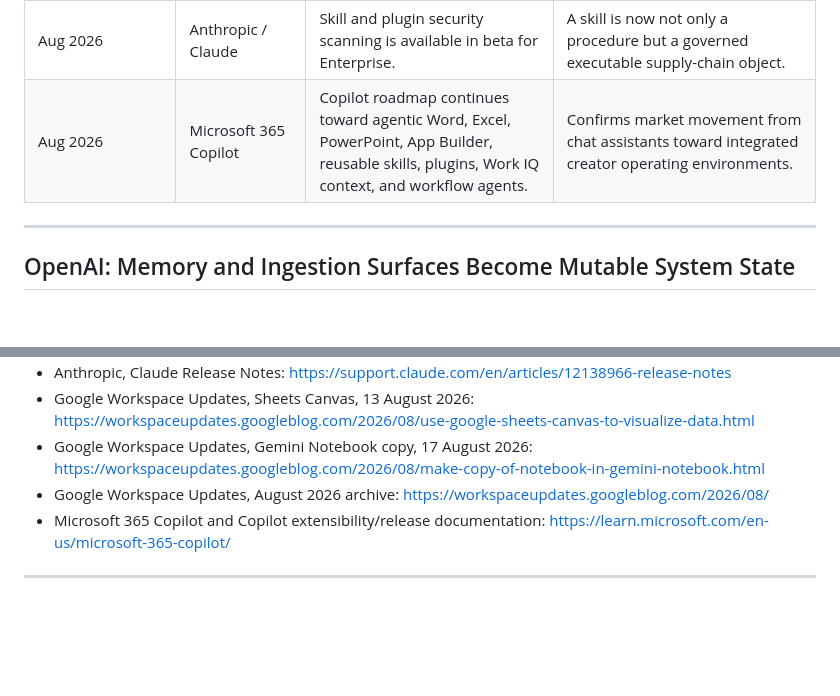
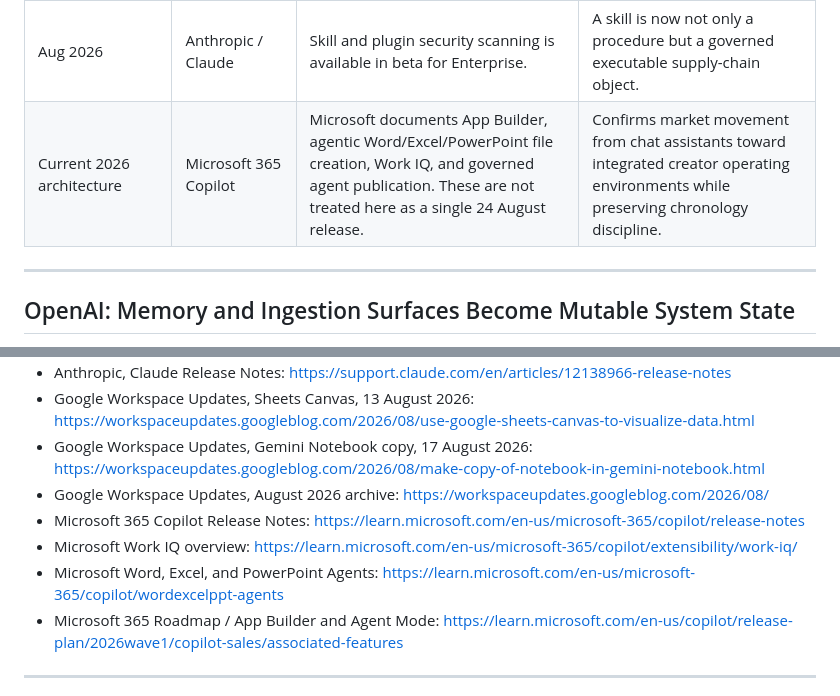
Before and after one commit to DeborahRamMozes/ATOR.Institute., a Markdown page: compiler-evidence/deep-drift-research-log/2026-08-24_17-52-XX_llm-creator-workflow-update-memory-skills-miniapps-docx-pdf-export.md, 2 parts joined by grey strips. GitHub-like rendering; blank space fills up the shorter version.

Commit message:
research-log: tighten Microsoft chronology and source citations

```diff
--- a/compiler-evidence/deep-drift-research-log/2026-08-24_17-52-XX_llm-creator-workflow-update-memory-skills-miniapps-docx-pdf-export.md
+++ b/compiler-evidence/deep-drift-research-log/2026-08-24_17-52-XX_llm-creator-workflow-update-memory-skills-miniapps-docx-pdf-export.md
@@ -56,7 +56,7 @@ For Deep Drift, this means reliability must be tested across the whole causal ch
 | 11 Aug 2026 | Anthropic / Claude Platform | Compliance API can return local Cowork and Claude Code session transcripts; API responses expose workspace ID. | Strengthens **Audit-Transcript Continuity** and workspace-level provenance. |
 | 20 Aug 2026 | Anthropic / Claude Platform | Computer use, Skills API, and Files API become GA, with browser use added. Skills are versionable; files persist by ID; agents can act in software and return finished files. | One of the clearest examples of **Procedural-Version Provenance** and **Persistent-File State Continuity**. |
 | Aug 2026 | Anthropic / Claude | Skill and plugin security scanning is available in beta for Enterprise. | A skill is now not only a procedure but a governed executable supply-chain object. |
-| Aug 2026 | Microsoft 365 Copilot | Copilot roadmap continues toward agentic Word, Excel, PowerPoint, App Builder, reusable skills, plugins, Work IQ context, and workflow agents. | Confirms market movement from chat assistants toward integrated creator operating environments. |
+| Current 2026 architecture | Microsoft 365 Copilot | Microsoft documents App Builder, agentic Word/Excel/PowerPoint file creation, Work IQ, and governed agent publication. These are not treated here as a single 24 August release. | Confirms market movement from chat assistants toward integrated creator operating environments while preserving chronology discipline. |
 
 ---
 
@@ -293,7 +293,10 @@ That question is more durable than any single model benchmark because it follows
 - Google Workspace Updates, Sheets Canvas, 13 August 2026: https://workspaceupdates.googleblog.com/2026/08/use-google-sheets-canvas-to-visualize-data.html
 - Google Workspace Updates, Gemini Notebook copy, 17 August 2026: https://workspaceupdates.googleblog.com/2026/08/make-copy-of-notebook-in-gemini-notebook.html
 - Google Workspace Updates, August 2026 archive: https://workspaceupdates.googleblog.com/2026/08/
-- Microsoft 365 Copilot and Copilot extensibility/release documentation: https://learn.microsoft.com/en-us/microsoft-365-copilot/
+- Microsoft 365 Copilot Release Notes: https://learn.microsoft.com/en-us/microsoft-365/copilot/release-notes
+- Microsoft Work IQ overview: https://learn.microsoft.com/en-us/microsoft-365/copilot/extensibility/work-iq/
+- Microsoft Word, Excel, and PowerPoint Agents: https://learn.microsoft.com/en-us/microsoft-365/copilot/wordexcelppt-agents
+- Microsoft 365 Roadmap / App Builder and Agent Mode: https://learn.microsoft.com/en-us/copilot/release-plan/2026wave1/copilot-sales/associated-features
 
 ---
 
```
